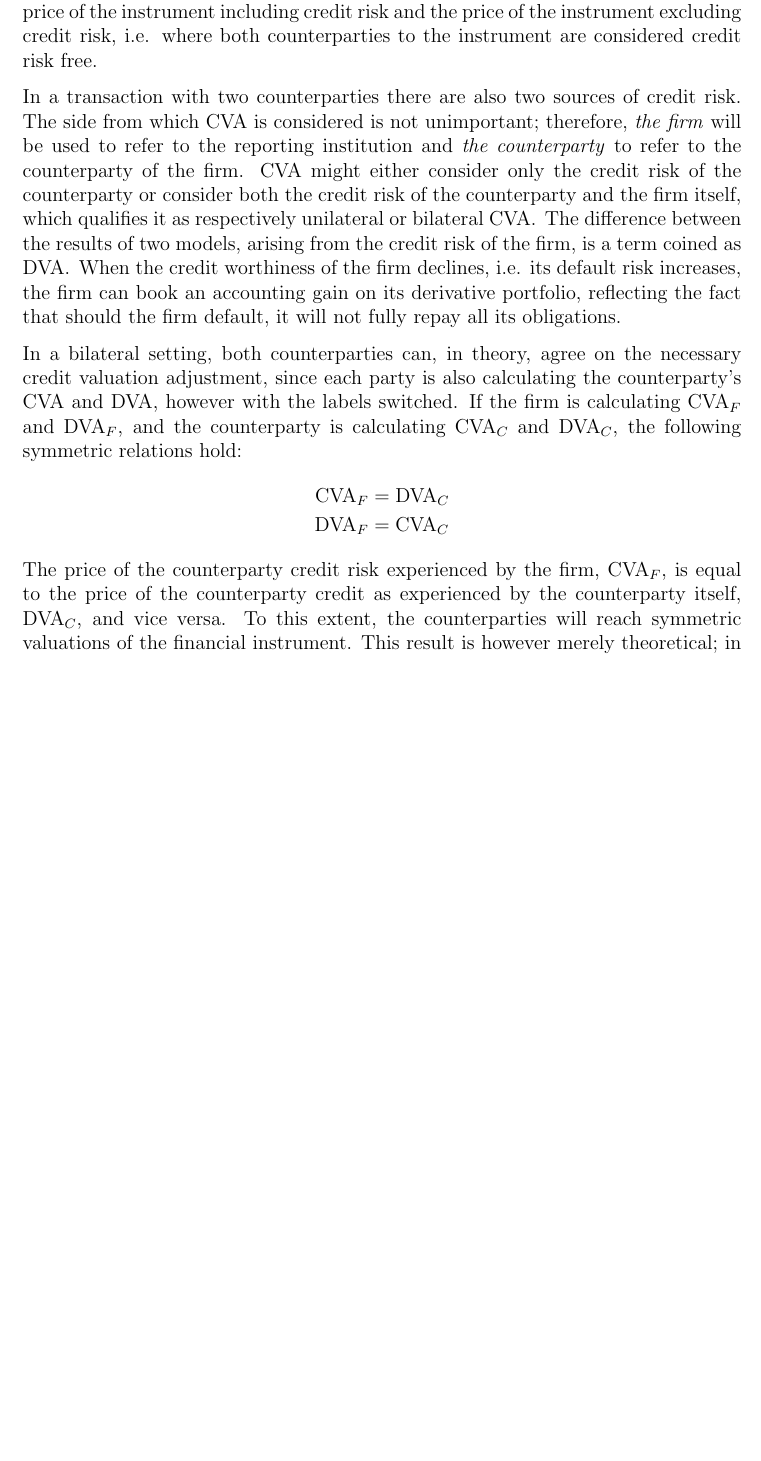
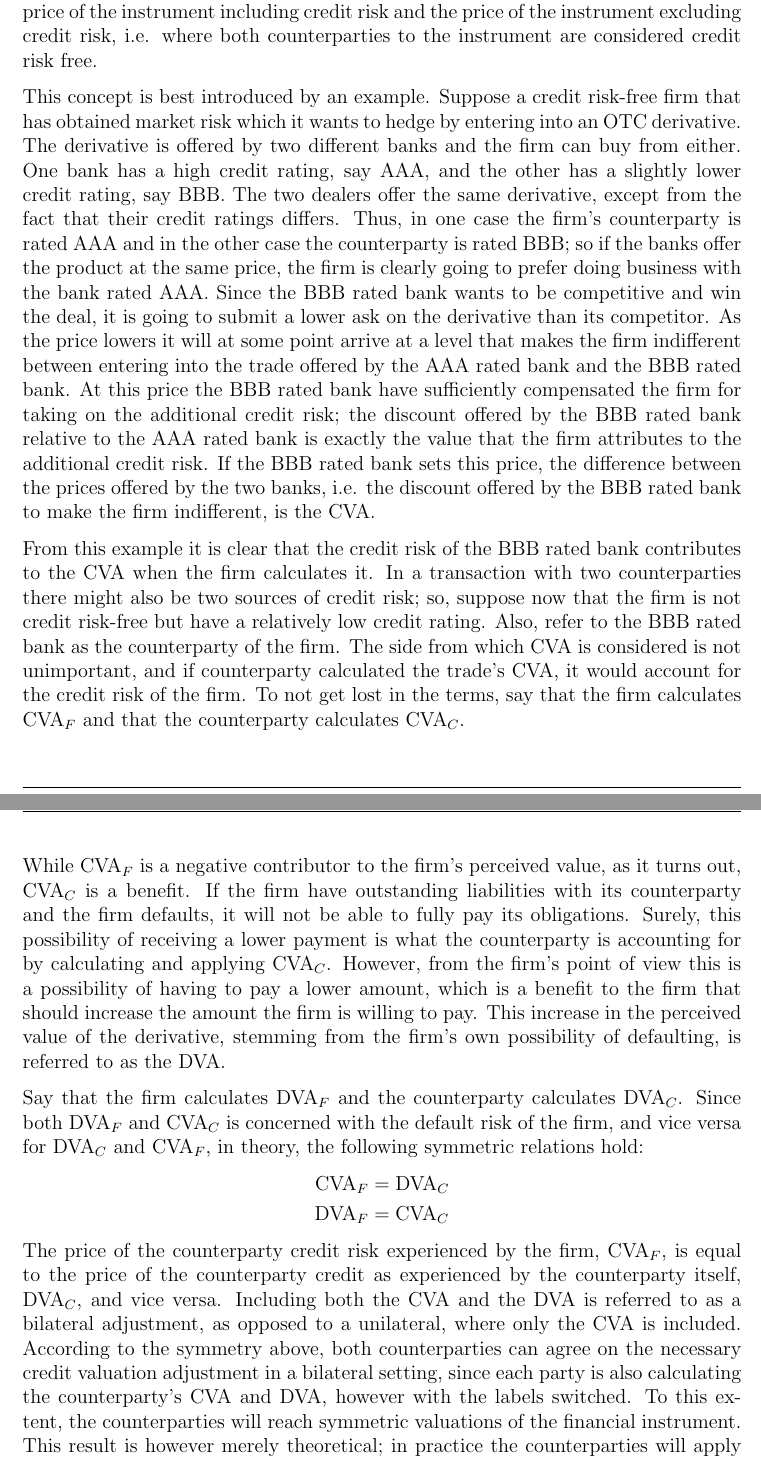
Before and after one commit to sebastianbaltser/master-thesis, a LaTeX thesis (thesis/main.tex, which reads thesis/content/body-matter/value-adjustments/credit-value-adjustments.tex): part of page 2 of 37 before the commit and two parts of pages 2 and 3 of 38 after it, the two joined at a grey line, cut so that both start at the same text, the shorter picture padded with empty space. Compiled offline with pdfLaTeX.

Commit message:
Add example to introduction of CVA and DVA

```diff
--- a/thesis/content/body-matter/value-adjustments/credit-value-adjustments.tex
+++ b/thesis/content/body-matter/value-adjustments/credit-value-adjustments.tex
@@ -8,24 +8,52 @@
         and the price of the instrument excluding credit risk,
         i.e. where both counterparties to the instrument are considered credit risk free.
 
-        In a transaction with two counterparties there are also two sources of credit risk.
-        The side from which \CVA/ is considered is not unimportant;
-        therefore, \textit{the firm} will be used to refer to the reporting institution
-        and \textit{the counterparty} to refer to the counterparty of the firm.
-        \CVA/ might either consider only the credit risk of the counterparty
-        or consider both the credit risk of the counterparty and the firm itself,
-        which qualifies it as respectively unilateral or bilateral \CVA/.
-        The difference between the results of two models, arising from the credit risk of the firm,
-        is a term coined as \DVA/.
-        When the credit worthiness of the firm declines, i.e. its default risk increases,
-        the firm can book an accounting gain on its derivative portfolio,
-        reflecting the fact that should the firm default, it will not fully repay all its obligations.
+        This concept is best introduced by an example.
+        Suppose a credit risk-free firm that has obtained market risk
+        which it wants to hedge by entering into an OTC derivative.
+        The derivative is offered by two different banks and the firm can buy from either.
+        One bank has a high credit rating, say AAA, and the other has a slightly lower credit rating, say BBB.
+        The two dealers offer the same derivative, except from the fact that their credit ratings differs.
+        Thus, in one case the firm's counterparty is rated AAA and in the other case the counterparty is rated BBB;
+        so if the banks offer the product at the same price,
+        the firm is clearly going to prefer doing business with the bank rated AAA.
+        Since the BBB rated bank wants to be competitive and win the deal,
+        it is going to submit a lower ask on the derivative than its competitor.
+        As the price lowers it will at some point arrive at a level
+        that makes the firm indifferent between entering into the trade
+        offered by the AAA rated bank and the BBB rated bank.
+        At this price the BBB rated bank have sufficiently compensated the firm for taking on the additional credit risk;
+        the discount offered by the BBB rated bank relative to the AAA rated bank is exactly the value that the firm
+        attributes to the additional credit risk.
+        If the BBB rated bank sets this price, the difference between the prices offered by the two banks,
+        i.e. the discount offered by the BBB rated bank to make the firm indifferent,
+        is the \CVA/.
 
-        In a bilateral setting, both counterparties can, in theory, agree on the necessary credit valuation adjustment,
-        since each party is also calculating the counterparty's \CVA/ and \DVA/, however with the labels switched.
-        If the firm is calculating $\CVA/_{F}$ and $\DVA/_{F}$,
-        and the counterparty is calculating $\CVA/_{C}$ and $\DVA/_{C}$,
-        the following symmetric relations hold:
+        From this example it is clear that the credit risk of the BBB rated bank contributes to the \CVA/
+        when the firm calculates it.
+        In a transaction with two counterparties there might also be two sources of credit risk;
+        so, suppose now that the firm is not credit risk-free but have a relatively low credit rating.
+        Also, refer to the BBB rated bank as the counterparty of the firm.
+        The side from which \CVA/ is considered is not unimportant,
+        and if counterparty calculated the trade's \CVA/, it would account for the credit risk of the firm.
+        To not get lost in the terms, say that the firm calculates $\CVA/_{F}$
+        and that the counterparty calculates $\CVA/_{C}$.
+
+        While $\CVA/_{F}$ is a negative contributor to the firm's perceived value,
+        as it turns out, $\CVA/_{C}$ is a benefit.
+        If the firm have outstanding liabilities with its counterparty
+        and the firm defaults, it will not be able to fully pay its obligations.
+        Surely, this possibility of receiving a lower payment is what the counterparty is accounting for
+        by calculating and applying $\CVA/_{C}$.
+        However, from the firm's point of view this is a possibility of having to pay a lower amount,
+        which is a benefit to the firm that should increase the amount the firm is willing to pay.
+        This increase in the perceived value of the derivative,
+        stemming from the firm's own possibility of defaulting,
+        is referred to as the \DVA/.
+
+        Say that the firm calculates $\DVA/_{F}$ and the counterparty calculates $\DVA/_{C}$.
+        Since both $\DVA/_{F}$ and $\CVA/_{C}$ is concerned with the default risk of the firm,
+        and vice versa for $\DVA/_{C}$ and $\CVA/_{F}$, in theory, the following symmetric relations hold:
             \begin{align*}
                 \CVA/_{F} &= \DVA/_{C} \\
                 \DVA/_{F} &= \CVA/_{C}
@@ -33,6 +61,11 @@
         The price of the counterparty credit risk experienced by the firm, $\CVA/_{F}$,
         is equal to the price of the counterparty credit as experienced by the counterparty itself, $\DVA/_{C}$,
         and vice versa.
+        Including both the \CVA/ and the \DVA/ is referred to as a bilateral adjustment,
+        as opposed to a unilateral, where only the \CVA/ is included.
+        According to the symmetry above,
+        both counterparties can agree on the necessary credit valuation adjustment in a bilateral setting,
+        since each party is also calculating the counterparty's \CVA/ and \DVA/, however with the labels switched.
         To this extent, the counterparties will reach symmetric valuations of the financial instrument.
         This result is however merely theoretical;
         in practice the counterparties will apply different \CVA/ models
```
